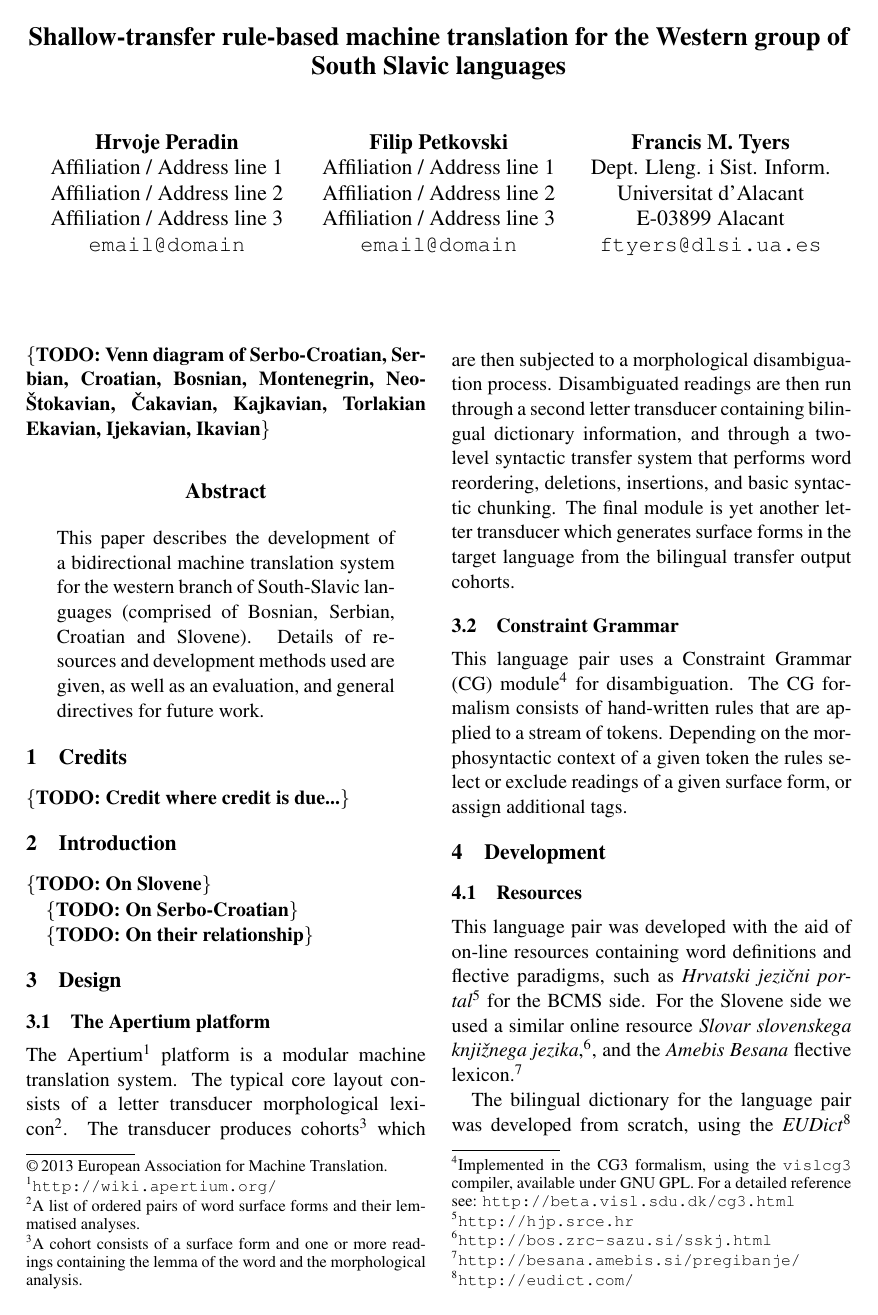
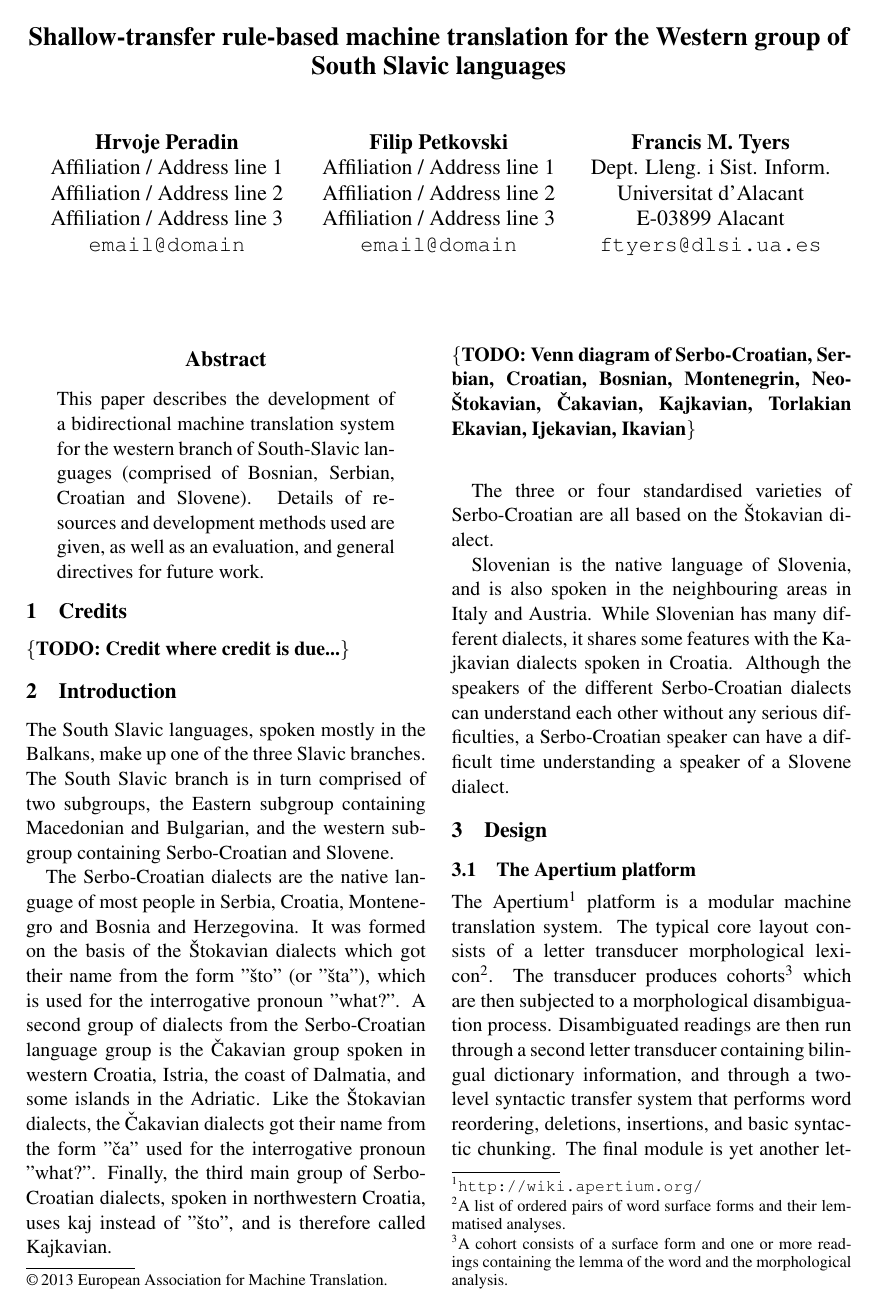
Before and after one commit to apertium/apertium-hbs-slv, a LaTeX paper (dev/paper/mtsxivslsh.tex, which reads dev/paper/introduction.tex): page 1 of 2 before the commit and page 1 of 3 after it. Compiled offline with pdfLaTeX.

Commit message:
add intro

```diff
--- a/dev/paper/introduction.tex
+++ b/dev/paper/introduction.tex
@@ -1,7 +1,18 @@
 \section{Introduction}
-\todo{On Slovene}
 
-\todo{On Serbo-Croatian}
+The South Slavic languages, spoken mostly in the Balkans, make up one of the three Slavic
+branches. The South Slavic branch is in turn comprised of two subgroups, the Eastern
+subgroup containing Macedonian and Bulgarian, and the western subgroup containing
+Serbo-Croatian and Slovene.
+
+The Serbo-Croatian dialects are the native language of most people in Serbia, Croatia,
+Montenegro and Bosnia and Herzegovina. It was formed on the basis of the Štokavian dialects
+which got their name from the form "što" (or "šta"), which is used for the interrogative pronoun "what?". A second group of dialects from the Serbo-Croatian language group is the Čakavian group spoken in western Croatia, Istria, the coast of Dalmatia, and some islands in the Adriatic. Like the Štokavian dialects, the Čakavian dialects got their name from the form "ča" used for the interrogative pronoun "what?". Finally, the third main group of Serbo-Croatian dialects, spoken in northwestern Croatia, uses kaj instead of "što", and is therefore called Kajkavian.
+
+The three or four standardised varieties of Serbo-Croatian are all based on the Štokavian dialect.
+
+Slovenian is the native language of Slovenia, and is also spoken in the neighbouring areas in Italy and Austria. While Slovenian has many different dialects, it shares some features with the Kajkavian dialects spoken in Croatia. Although the speakers of the different Serbo-Croatian dialects can understand each other without any serious difficulties, a Serbo-Croatian speaker can have a difficult time understanding a speaker of a Slovene dialect.
+
 
 \begin{figure}
 
@@ -10,5 +21,3 @@ Neo-Štokavian, Čakavian, Kajkavian, Torlakian
 Ekavian, Ijekavian, Ikavian}
 
 \end{figure}
-
-\todo{On their relationship}
```
